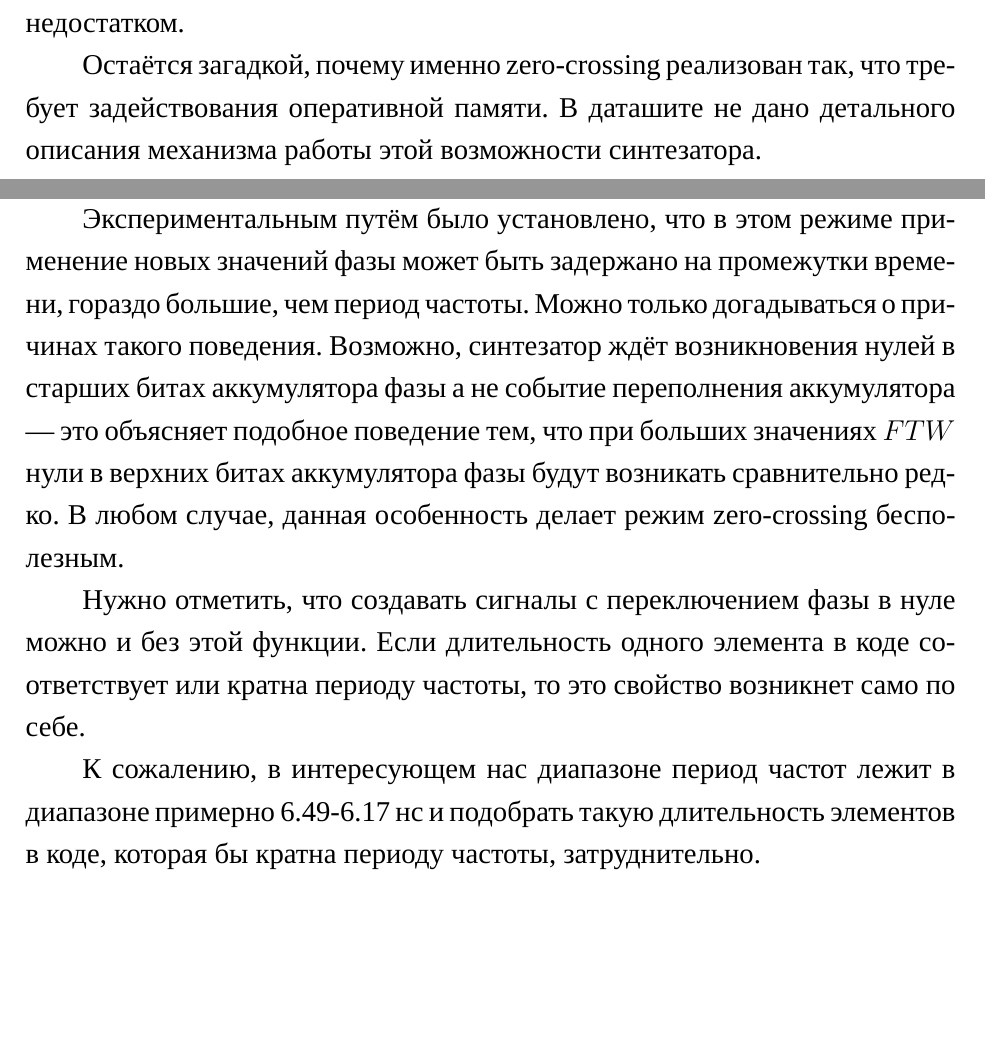
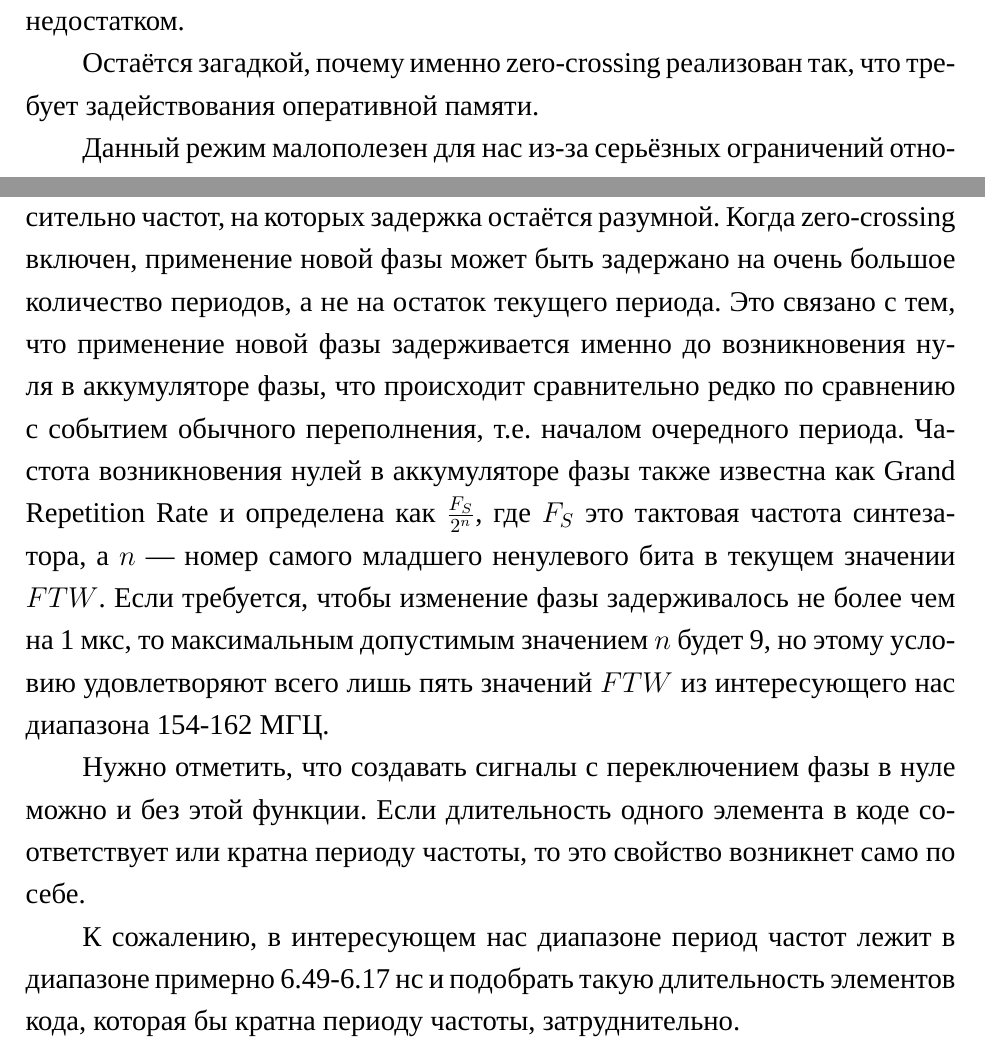
Before and after one commit to AXKuhta/term_paper, a LaTeX problem sheet (Example.tex): two parts of pages 30 and 31 of 36, joined at a grey line, cut so that both start at the same text, the shorter picture padded with empty space. Compiled offline with XeLaTeX.

Commit message:
Exact reason why zero-crossing is useless to us

```diff
--- a/Example.tex
+++ b/Example.tex
@@ -549,13 +549,13 @@ def find_element_count(duration_ns):
 
 Из дополнительных особенностей блока оперативной памяти можно выделить режим zero-crossing, который может быть включен или выключен в отдельных профилях и доступен только в режиме удержания начального адреса. Исходя из даташита, этот режим следует применять при создании BPSK сигналов при помощи модуляции профилями, и его функция заключается в задержании применение новых значений сдвига фазы до того момента, когда аккумулятор фазы пересекает нулевое значение, что позволяет избежать возникновения разрывов в сигнале в момент переключения на противоположную фазу, т.е. переключение фазы происходит с некоторой задержкой от изменения профиля, в ближайший момент, когда синусоида выполнит один полный период и будет находится в нуле. Преимуществом такого сигнала является спектр с меньшим количеством побочных частотных состовляющих, но изменение точного момента переключения фазы является недостатком.
 
-Остаётся загадкой, почему именно zero-crossing реализован так, что требует задействования оперативной памяти. В даташите не дано детального описания механизма работы этой возможности синтезатора.
+Остаётся загадкой, почему именно zero-crossing реализован так, что требует задействования оперативной памяти.
 
-Экспериментальным путём было установлено, что в этом режиме применение новых значений фазы может быть задержано на промежутки времени, гораздо большие, чем период частоты. Можно только догадываться о причинах такого поведения. Возможно, синтезатор ждёт возникновения нулей в старших битах аккумулятора фазы а не событие переполнения аккумулятора --- это объясняет подобное поведение тем, что при больших значениях $FTW$ нули в верхних битах аккумулятора фазы будут возникать сравнительно редко. В любом случае, данная особенность делает режим zero-crossing бесполезным.
+Данный режим малополезен для нас из-за серьёзных ограничений относительно частот, на которых задержка остаётся разумной. Когда zero-crossing включен, применение новой фазы может быть задержано на очень большое количество периодов, а не на остаток текущего периода. Это связано с тем, что применение новой фазы задерживается именно до возникновения нуля в аккумуляторе фазы, что происходит сравнительно редко по сравнению с событием обычного переполнения, т.е. началом очередного периода. Частота возникновения нулей в аккумуляторе фазы также известна как Grand Repetition Rate и определена как $\frac{F_S}{2^n}$, где $F_S$ это тактовая частота синтезатора, а $n$ --- номер самого младшего ненулевого бита в текущем значении $FTW$. Если требуется, чтобы изменение фазы задерживалось не более чем на 1 мкс, то максимальным допустимым значением $n$ будет 9, но этому условию удовлетворяют всего лишь пять значений $FTW$ из интересующего нас диапазона 154-162 МГЦ.
 
 Нужно отметить, что создавать сигналы с переключением фазы в нуле можно и без этой функции. Если длительность одного элемента в коде соответствует или кратна периоду частоты, то это свойство возникнет само по себе.
 
-К сожалению, в интересующем нас диапазоне период частот лежит в диапазоне примерно 6.49-6.17 нс и подобрать такую длительность элементов в коде, которая бы кратна периоду частоты, затруднительно.
+К сожалению, в интересующем нас диапазоне период частот лежит в диапазоне примерно 6.49-6.17 нс и подобрать такую длительность элементов кода, которая бы кратна периоду частоты, затруднительно.
 
 \section*{ЗАКЛЮЧЕНИЕ}
 bbb
```
